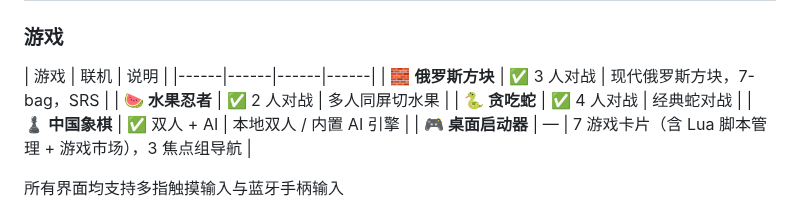
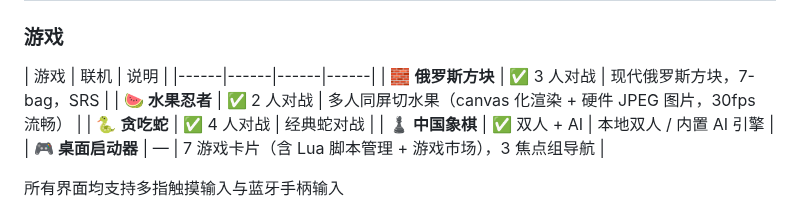
Before and after one commit to loouwiit/The-Defect, a Markdown page: readme.md, the part around the change. GitHub-like rendering.

Commit message:
docs(FruitNinja): 更新 FruitNinja 渲染架构说明与项目功能介绍
- 在 AGENTS 补全游戏模块文件路径与技术栈说明
- 记录 Canvas 化方案及游戏线程 CPU 下降至 7% 的数据
- 在 README 中标注水果忍者支持硬件解码与帧率表现

```diff
--- a/readme.md
+++ b/readme.md
@@ -157,7 +157,7 @@ ESP32-C6 (协处理器)
 | 游戏 | 联机 | 说明 |
 |------|------|------|------|
 | 🧱 **俄罗斯方块** | ✅ 3 人对战 | 现代俄罗斯方块，7-bag，SRS |
-| 🍉 **水果忍者** | ✅ 2 人对战 | 多人同屏切水果 |
+| 🍉 **水果忍者** | ✅ 2 人对战 | 多人同屏切水果（canvas 化渲染 + 硬件 JPEG 图片，30fps 流畅） |
 | 🐍 **贪吃蛇** | ✅ 4 人对战 | 经典蛇对战 |
 | ♟️ **中国象棋** | ✅ 双人 + AI | 本地双人 / 内置 AI 引擎 |
 | 🎮 **桌面启动器** | — | 7 游戏卡片（含 Lua 脚本管理 + 游戏市场），3 焦点组导航 |
```
Also changed, not shown: AGENTS.md (+44 -2 lines).
